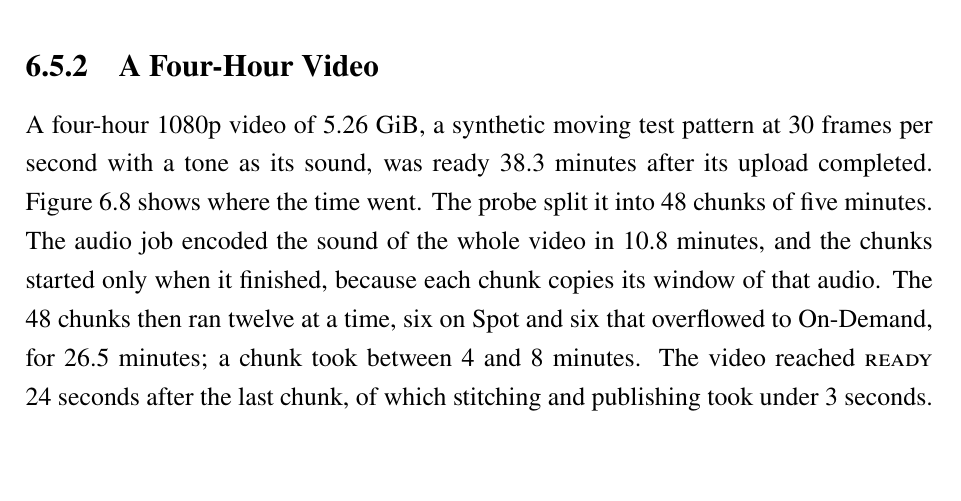
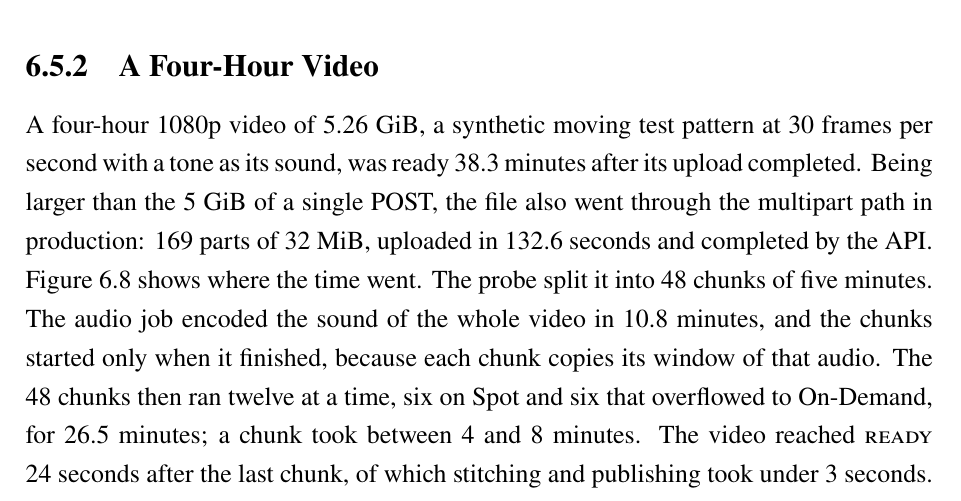
Before and after one commit to DinhQuocCuong28664/DACNTT_VideoStreaming, a LaTeX thesis (report/main.tex, which reads report/chapters/chap6.tex): part of page 102 of 130, cut so that both start at the same text, the shorter picture padded with empty space. Compiled offline with pdfLaTeX; a LaTeX package or settings file that is missing is left out.

Commit message:
fix(report): note that the four-hour file went through the multipart upload

```diff
--- a/report/chapters/chap6.tex
+++ b/report/chapters/chap6.tex
@@ -267,7 +267,9 @@ Section~\ref{sec:cost-analysis} predictable.
 \label{sec:chunked-evaluation}
 
 A four-hour 1080p video of 5.26~GiB, a synthetic moving test pattern at 30 frames per second with a
-tone as its sound, was ready 38.3~minutes after its upload completed. Figure~\ref{fig:four-hour}
+tone as its sound, was ready 38.3~minutes after its upload completed. Being larger than the 5~GiB
+of a single POST, the file also went through the multipart path in production: 169 parts of
+32~MiB, uploaded in 132.6~seconds and completed by the API. Figure~\ref{fig:four-hour}
 shows where the time went. The probe split it into 48 chunks of five minutes. The audio job encoded
 the sound of the whole video in 10.8~minutes, and the chunks started only when it finished, because
 each chunk copies its window of that audio. The 48 chunks then ran twelve at a time, six on Spot and
```
